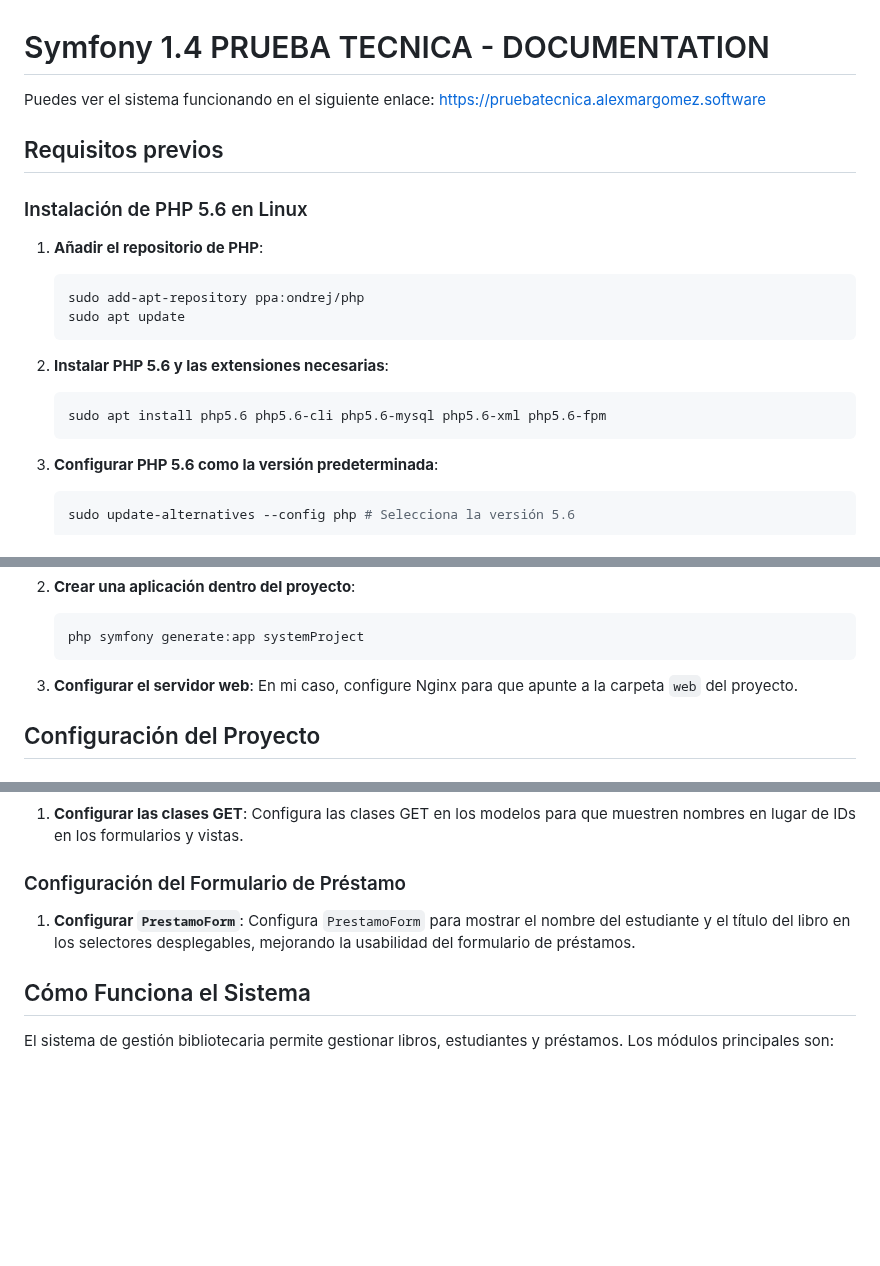
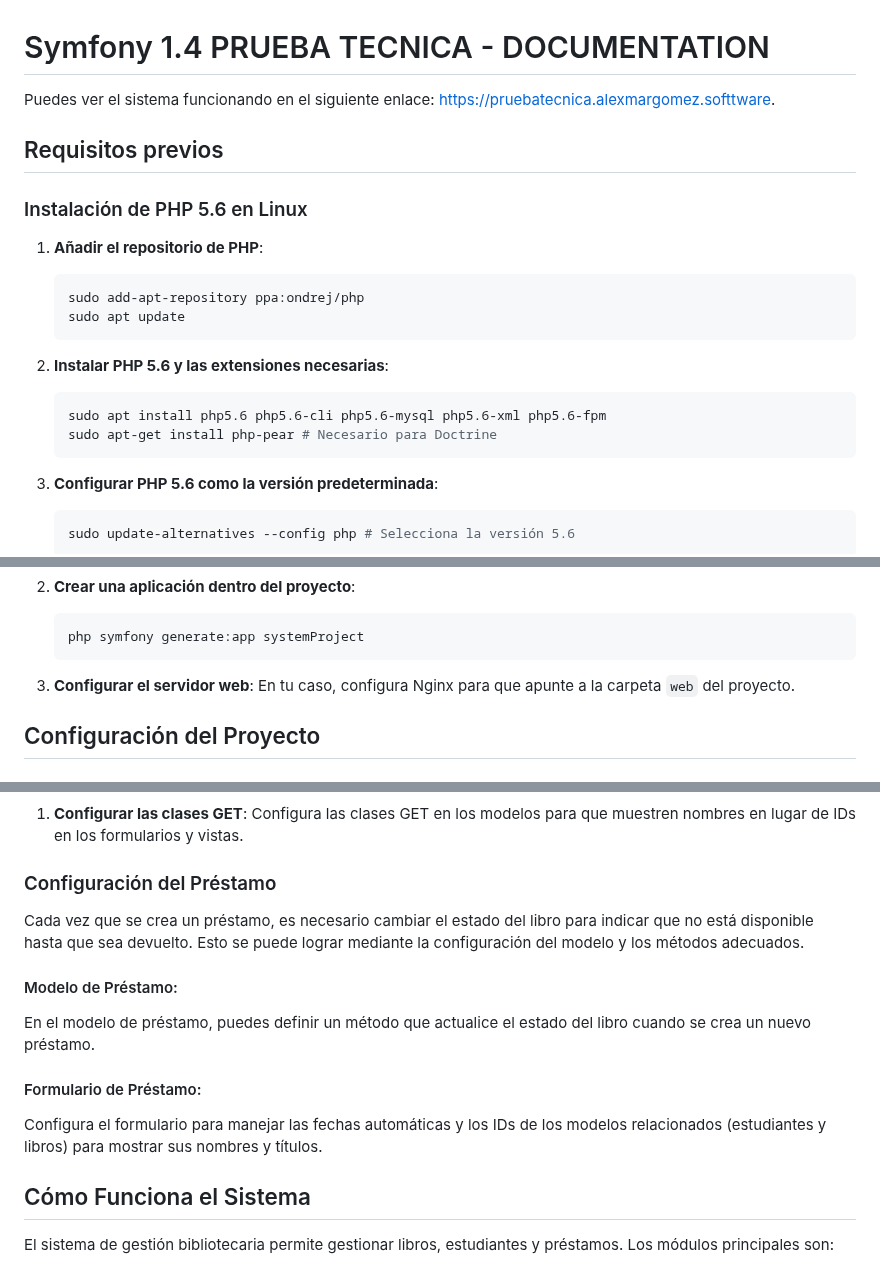
Before and after one commit to alexmargomez/Symfony1.4-RETO, a Markdown page: README.md, 3 parts joined by grey strips. Drawn GitHub-style; blank space fills up the shorter version.

````diff
--- a/README.md
+++ b/README.md
@@ -1,7 +1,6 @@
 # Symfony 1.4 PRUEBA TECNICA - DOCUMENTATION
 
-Puedes ver el sistema funcionando en el siguiente enlace:
-https://pruebatecnica.alexmargomez.software
+Puedes ver el sistema funcionando en el siguiente enlace: [https://pruebatecnica.alexmargomez.softtware](https://pruebatecnica.alexmargomez.softtware).
 
 ## Requisitos previos
 
@@ -18,6 +17,7 @@ https://pruebatecnica.alexmargomez.software
 
    ```bash
    sudo apt install php5.6 php5.6-cli php5.6-mysql php5.6-xml php5.6-fpm
+   sudo apt-get install php-pear # Necesario para Doctrine
    ```
 
 3. **Configurar PHP 5.6 como la versión predeterminada**:
@@ -44,7 +44,7 @@ https://pruebatecnica.alexmargomez.software
    php symfony generate:app systemProject
    ```
 
-3. **Configurar el servidor web**: En mi caso, configure Nginx para que apunte a la carpeta `web` del proyecto.
+3. **Configurar el servidor web**: En tu caso, configura Nginx para que apunte a la carpeta `web` del proyecto.
 
 ## Configuración del Proyecto
 
@@ -214,10 +214,17 @@ En Symfony 1.4, las acciones del controlador se definen en los archivos de contr
 
 1. **Configurar las clases GET**: Configura las clases GET en los modelos para que muestren nombres en lugar de IDs en los formularios y vistas.
 
-### Configuración del Formulario de Préstamo
+### Configuración del Préstamo
 
-1. **Configurar `PrestamoForm`**: Configura `PrestamoForm` para mostrar el nombre del estudiante y el título del libro en los selectores desplegables, mejorando la usabilidad del formulario de préstamos.
+Cada vez que se crea un préstamo, es necesario cambiar el estado del libro para indicar que no está disponible hasta que sea devuelto. Esto se puede lograr mediante la configuración del modelo y los métodos adecuados.
 
+#### Modelo de Préstamo:
+
+En el modelo de préstamo, puedes definir un método que actualice el estado del libro cuando se crea un nuevo préstamo.
+
+#### Formulario de Préstamo:
+
+Configura el formulario para manejar las fechas automáticas y los IDs de los modelos relacionados (estudiantes y libros) para mostrar sus nombres y títulos.
 ## Cómo Funciona el Sistema
 
 El sistema de gestión bibliotecaria permite gestionar libros, estudiantes y préstamos. Los módulos principales son:
````
Also changed, not shown: other parts of README.md (+2 -2 lines).
